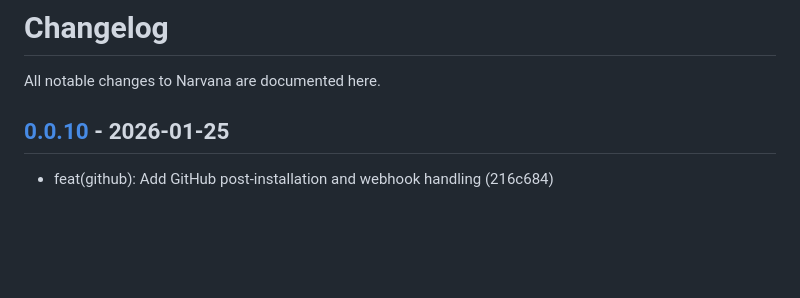
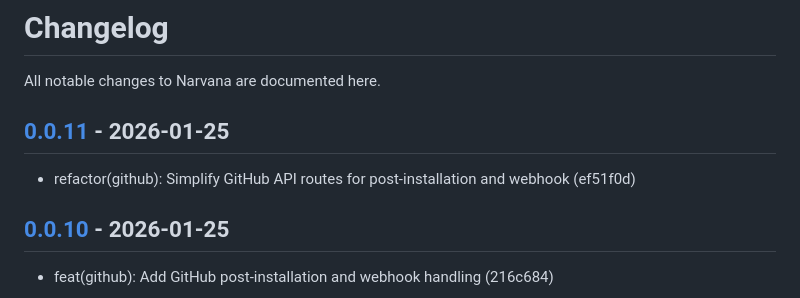
Before and after one commit to narvanalabs/control-plane, a Markdown page: CHANGELOG.md, the part around one of its changes. Drawn GitHub-style; blank space fills up the shorter version.

Commit message:
docs: update CHANGELOG.md for v0.0.11

```diff
--- a/CHANGELOG.md
+++ b/CHANGELOG.md
@@ -1,6 +1,10 @@
 # Changelog
 
 All notable changes to Narvana are documented here.
+
+## [0.0.11] - 2026-01-25
+
+- refactor(github): Simplify GitHub API routes for post-installation and webhook (ef51f0d)
 
 ## [0.0.10] - 2026-01-25
 
```
Also changed, not shown: other parts of CHANGELOG.md (+1 -0 lines).
